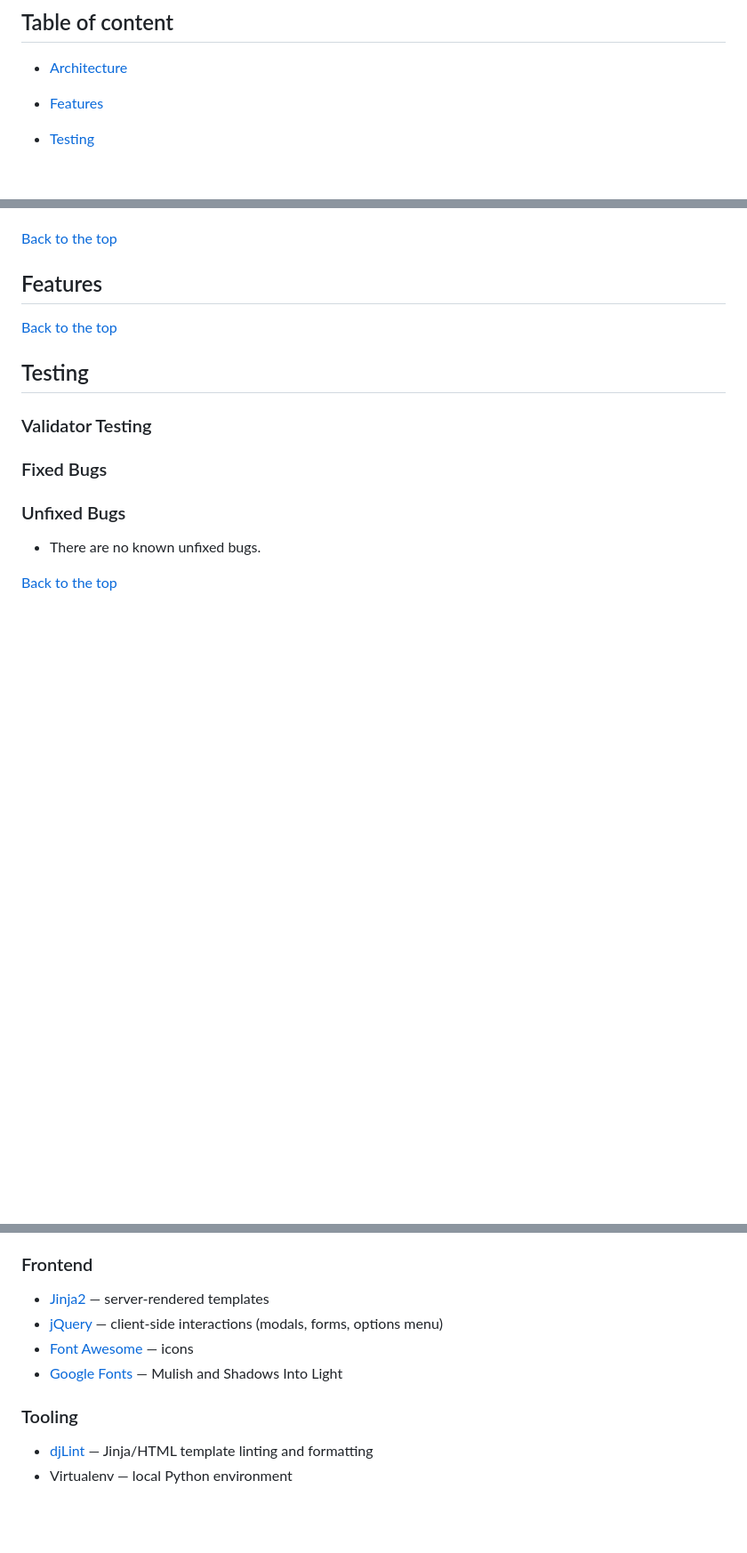
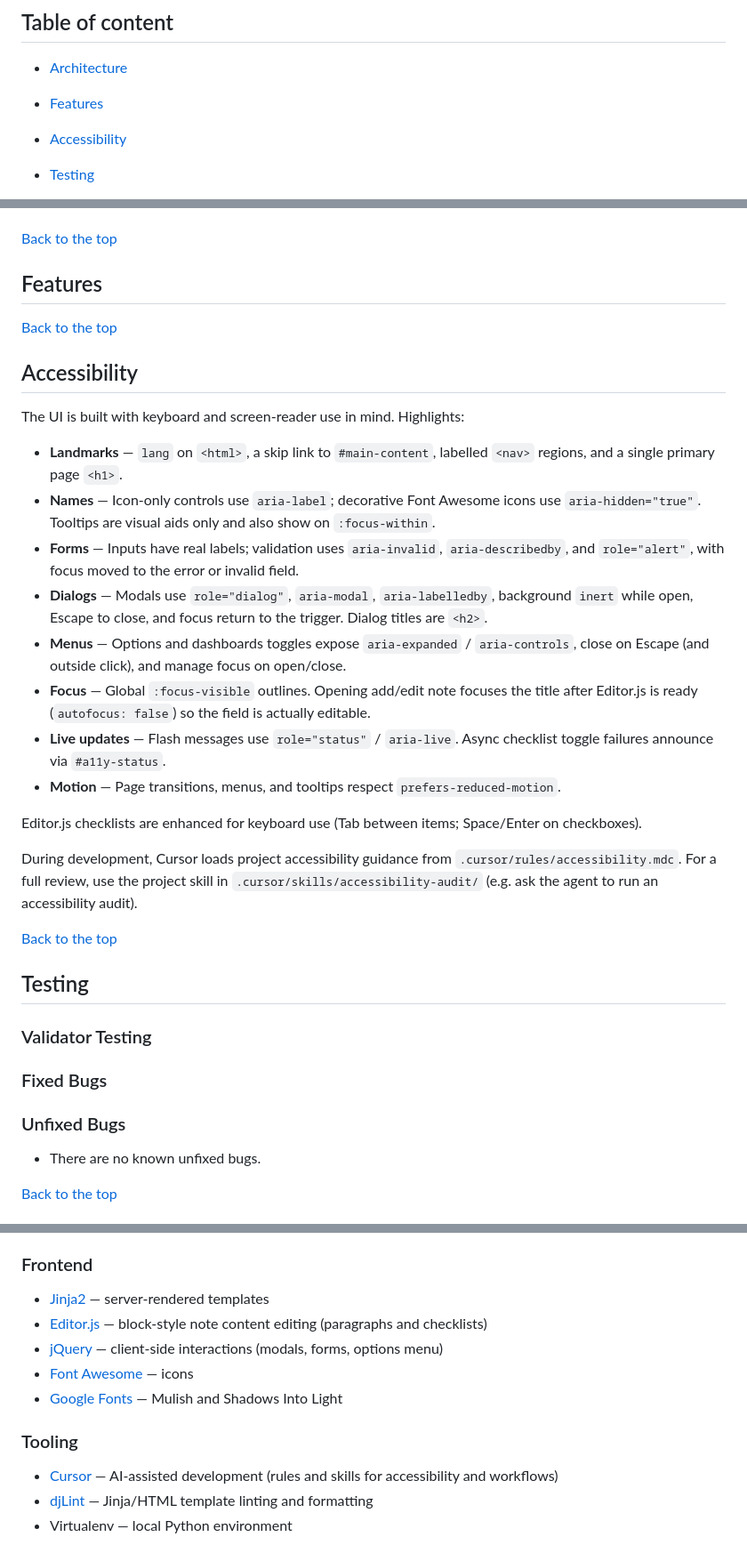
Before and after one commit to EliSacch/myNotes, a Markdown page: README.md, 3 parts joined by grey strips. Shown at 89% size. GitHub-like rendering; blank space fills up the shorter version.

Commit message:
Add accessibility implementation info in README

```diff
--- a/README.md
+++ b/README.md
@@ -11,6 +11,8 @@ A web app for your notes
 - [Architecture](#architecture)
 
 - [Features](#features)
+
+- [Accessibility](#accessibility)
 
 - [Testing](#testing)
   - [Tests](#tests)
@@ -42,6 +44,25 @@ App built following the Application Factory Pattern
 [Back to the top](#myNotes)
 
 ## Features
+
+[Back to the top](#myNotes)
+
+## Accessibility
+
+The UI is built with keyboard and screen-reader use in mind. Highlights:
+
+- **Landmarks** — `lang` on `<html>`, a skip link to `#main-content`, labelled `<nav>` regions, and a single primary page `<h1>`.
+- **Names** — Icon-only controls use `aria-label`; decorative Font Awesome icons use `aria-hidden="true"`. Tooltips are visual aids only and also show on `:focus-within`.
+- **Forms** — Inputs have real labels; validation uses `aria-invalid`, `aria-describedby`, and `role="alert"`, with focus moved to the error or invalid field.
+- **Dialogs** — Modals use `role="dialog"`, `aria-modal`, `aria-labelledby`, background `inert` while open, Escape to close, and focus return to the trigger. Dialog titles are `<h2>`.
+- **Menus** — Options and dashboards toggles expose `aria-expanded` / `aria-controls`, close on Escape (and outside click), and manage focus on open/close.
+- **Focus** — Global `:focus-visible` outlines. Opening add/edit note focuses the title after Editor.js is ready (`autofocus: false`) so the field is actually editable.
+- **Live updates** — Flash messages use `role="status"` / `aria-live`. Async checklist toggle failures announce via `#a11y-status`.
+- **Motion** — Page transitions, menus, and tooltips respect `prefers-reduced-motion`.
+
+Editor.js checklists are enhanced for keyboard use (Tab between items; Space/Enter on checkboxes).
+
+During development, Cursor loads project accessibility guidance from `.cursor/rules/accessibility.mdc`. For a full review, use the project skill in `.cursor/skills/accessibility-audit/` (e.g. ask the agent to run an accessibility audit).
 
 [Back to the top](#myNotes)
 
@@ -184,12 +205,14 @@ In Cursor/VS Code, install the djLint extension and set it as the default format
 ### Frontend
 
 - [Jinja2](https://jinja.palletsprojects.com/) — server-rendered templates
+- [Editor.js](https://editorjs.io/) — block-style note content editing (paragraphs and checklists)
 - [jQuery](https://jquery.com/) — client-side interactions (modals, forms, options menu)
 - [Font Awesome](https://fontawesome.com/) — icons
 - [Google Fonts](https://fonts.google.com/) — Mulish and Shadows Into Light
 
 ### Tooling
 
+- [Cursor](https://cursor.com/) — AI-assisted development (rules and skills for accessibility and workflows)
 - [djLint](https://djlint.com/) — Jinja/HTML template linting and formatting
 - Virtualenv — local Python environment
 
```
